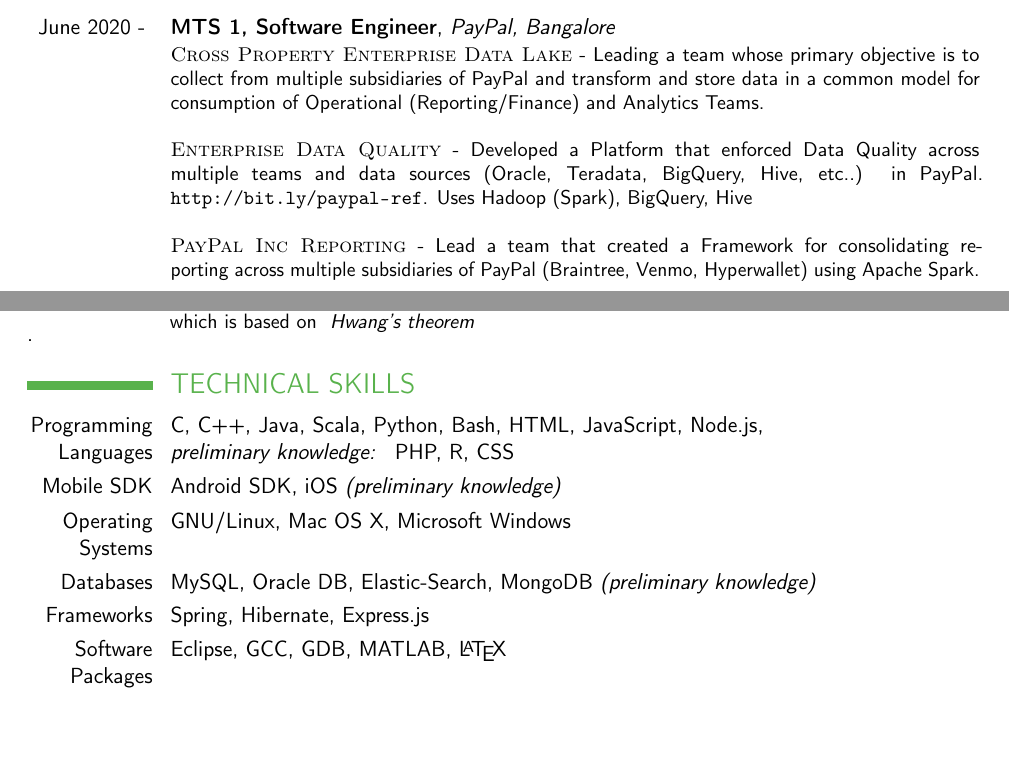
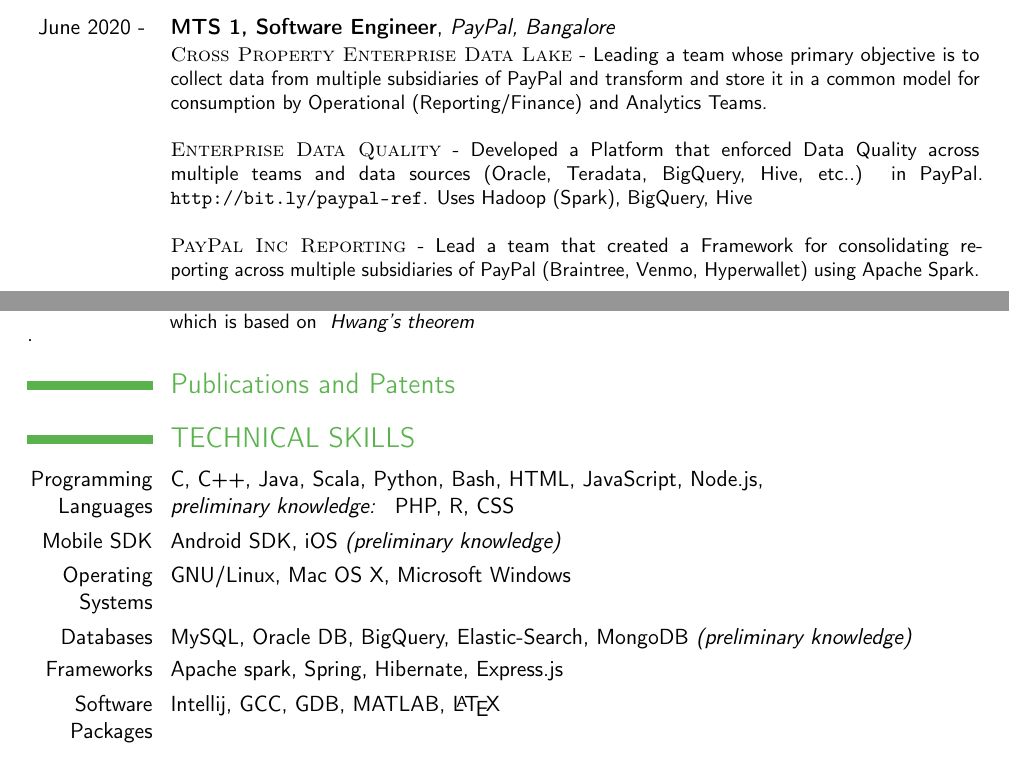
Before and after one commit to abilng/Resume, a LaTeX CV (resume.tex): two parts of pages 1 and 2 of 3, joined at a grey line, cut so that both start at the same text, the shorter picture padded with empty space. Compiled offline with pdfLaTeX.

Commit message:
Update resume.tex

```diff
--- a/resume.tex
+++ b/resume.tex
@@ -77,7 +77,7 @@
 \section{EXPERIENCE}
 
 \cventry{June 2020 - }{MTS 1, Software Engineer}{PayPal, Bangalore}{}{}
-{\textsc{Cross Property Enterprise Data Lake} - Leading a team whose primary objective is to collect from multiple subsidiaries of PayPal and transform and store data in a common model for consumption of Operational (Reporting/Finance) and Analytics Teams. \newline
+{\textsc{Cross Property Enterprise Data Lake} - Leading a team whose primary objective is to collect data from multiple subsidiaries of PayPal and transform and store it in a common model for consumption by Operational (Reporting/Finance) and Analytics Teams. \newline
 \newline \textsc{Enterprise Data Quality} - Developed a Platform that enforced Data Quality across multiple teams and data sources (Oracle, Teradata, BigQuery, Hive, etc..) in PayPal. \url{http://bit.ly/paypal-ref}. Uses Hadoop (Spark), BigQuery, Hive \newline
 \newline \textsc{PayPal Inc Reporting} - Lead a team that created a Framework for consolidating reporting across multiple subsidiaries of PayPal (Braintree, Venmo, Hyperwallet) using Apache Spark. \newline}
 
@@ -102,13 +102,19 @@
 \cventry{2011-12}{RSMT Algorithm Implementation-Intern}{GES Infotek, Trivandrum }{}{}
 {The \textit{Rectilinear Steiner Tree Problem (RSMT)} asks for a minimum length tree that interconnects a given set of points by only horizontal and vertical line segments, enabling the use of extra points. Implemented \textit{ FDP (Fast Dynamic Programming) Algorithm } For RSMT by \textit{ Ganley \& Cohoon } which is based on \textit{ Hwang’s theorem}}.
 
+\section{Publications and Patents}
+\cventry{US-11599583-B2}{Improvements to distributed systems for avoiding deep pagination.}
+{\newline \url{https://patents.google.com/patent/US11599583B2}}
+{\hfill \textit{2020}}
+{Systems and methods of the present disclosure provide a solution to the deep paginating over a result set in conventional distributed databases.}
+
 \section{TECHNICAL SKILLS}
 \cvitem{Programming Languages}{C, C++, Java, Scala, Python, Bash, HTML, JavaScript, Node.js, \newline \textit{preliminary knowledge: } PHP, R, CSS}
 \cvitem{Mobile SDK}{Android SDK, iOS \textit{(preliminary knowledge)}}
 \cvitem{Operating Systems}{GNU/Linux, Mac OS X, Microsoft Windows}
-\cvitem{Databases}{MySQL, Oracle DB, Elastic-Search, MongoDB \textit{(preliminary knowledge)}}
-\cvitem{Frameworks}{Spring, Hibernate, Express.js}
-\cvitem{Software Packages}{Eclipse, GCC, GDB, MATLAB, \LaTeX{}}
+\cvitem{Databases}{MySQL, Oracle DB, BigQuery, Elastic-Search, MongoDB \textit{(preliminary knowledge)}}
+\cvitem{Frameworks}{Apache spark, Spring, Hibernate, Express.js}
+\cvitem{Software Packages}{Intellij, GCC, GDB, MATLAB, \LaTeX{}}
 
 \section{PROJECTS}
 \subsection{Academic Projects}
```
